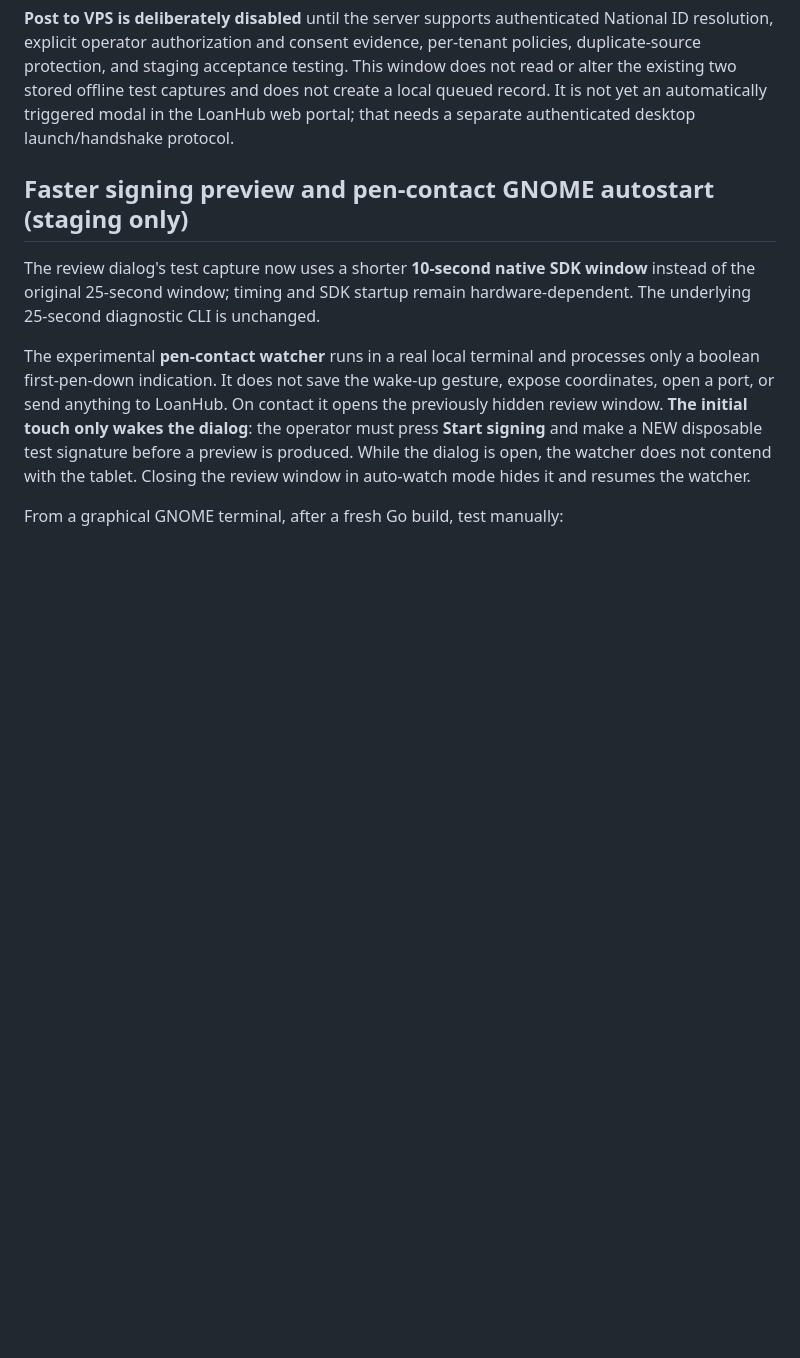
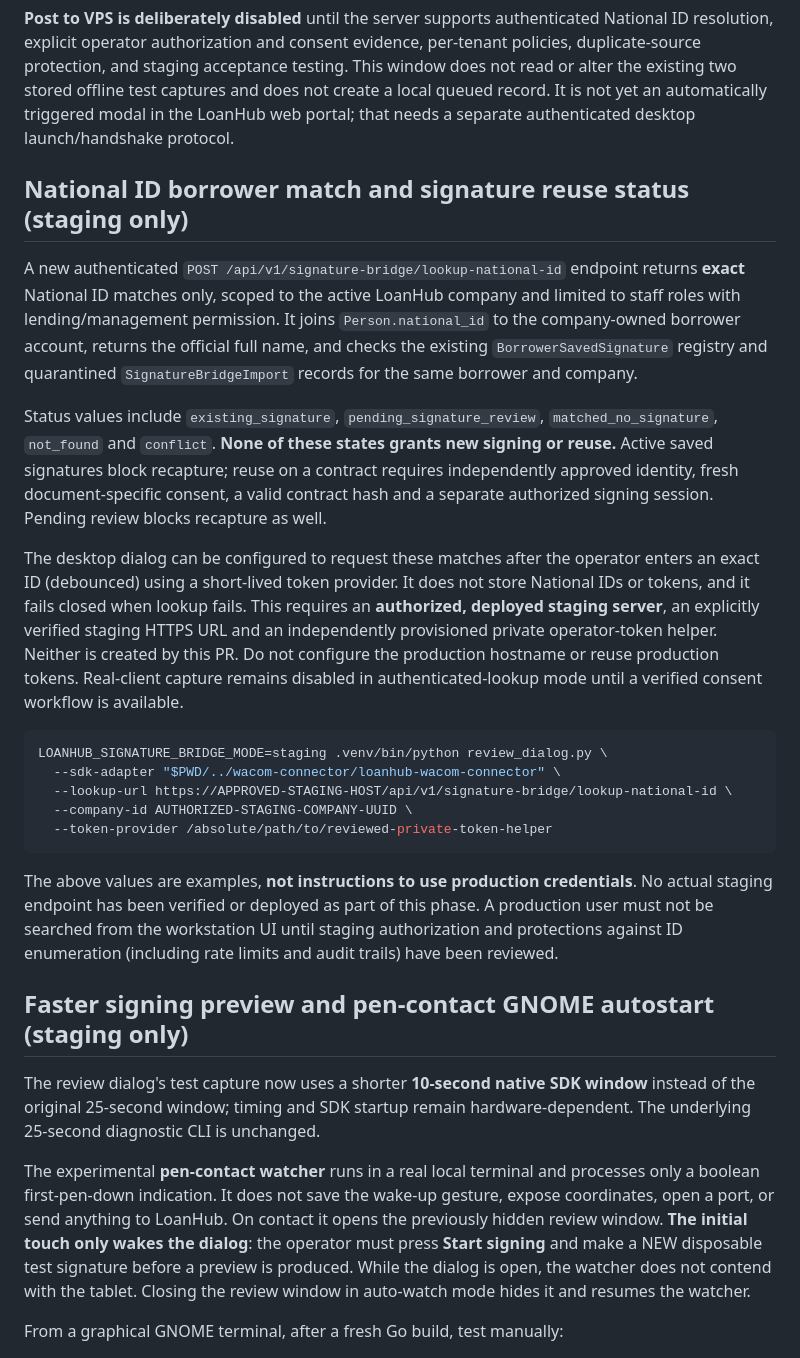
Before and after one commit to ithute-stak/LoanHub, a Markdown page: services/signature-bridge/README.md, the part around the change. Drawn GitHub-style; blank space fills up the shorter version.

Commit message:
docs(signature-bridge): authenticated exact National ID and signature reuse safeguards

````diff
--- a/services/signature-bridge/README.md
+++ b/services/signature-bridge/README.md
@@ -35,6 +35,47 @@ staging acceptance testing. This window does not read or alter the existing
 two stored offline test captures and does not create a local queued record.
 It is not yet an automatically triggered modal in the LoanHub web portal;
 that needs a separate authenticated desktop launch/handshake protocol.
+
+## National ID borrower match and signature reuse status (staging only)
+
+A new authenticated `POST /api/v1/signature-bridge/lookup-national-id`
+endpoint returns **exact** National ID matches only, scoped to the active
+LoanHub company and limited to staff roles with lending/management permission.
+It joins `Person.national_id` to the company-owned borrower account,
+returns the official full name, and checks the existing
+`BorrowerSavedSignature` registry and quarantined `SignatureBridgeImport`
+records for the same borrower and company.
+
+Status values include `existing_signature`, `pending_signature_review`,
+`matched_no_signature`, `not_found` and `conflict`.
+**None of these states grants new signing or reuse.** Active saved signatures
+block recapture; reuse on a contract requires independently approved identity,
+fresh document-specific consent, a valid contract hash and a separate authorized
+signing session. Pending review blocks recapture as well.
+
+The desktop dialog can be configured to request these matches after the
+operator enters an exact ID (debounced) using a short-lived token provider.
+It does not store National IDs or tokens, and it fails closed when lookup
+fails. This requires an **authorized, deployed staging server**, an explicitly
+verified staging HTTPS URL and an independently provisioned private
+operator-token helper. Neither is created by this PR. Do not configure the
+production hostname or reuse production tokens. Real-client capture remains
+disabled in authenticated-lookup mode until a verified consent workflow is
+available.
+
+```bash
+LOANHUB_SIGNATURE_BRIDGE_MODE=staging .venv/bin/python review_dialog.py \
+  --sdk-adapter "$PWD/../wacom-connector/loanhub-wacom-connector" \
+  --lookup-url https://APPROVED-STAGING-HOST/api/v1/signature-bridge/lookup-national-id \
+  --company-id AUTHORIZED-STAGING-COMPANY-UUID \
+  --token-provider /absolute/path/to/reviewed-private-token-helper
+```
+
+The above values are examples, **not instructions to use production
+credentials**. No actual staging endpoint has been verified or deployed
+as part of this phase. A production user must not be searched from
+the workstation UI until staging authorization and protections against
+ID enumeration (including rate limits and audit trails) have been reviewed.
 
 ## Faster signing preview and pen-contact GNOME autostart (staging only)
 
````
